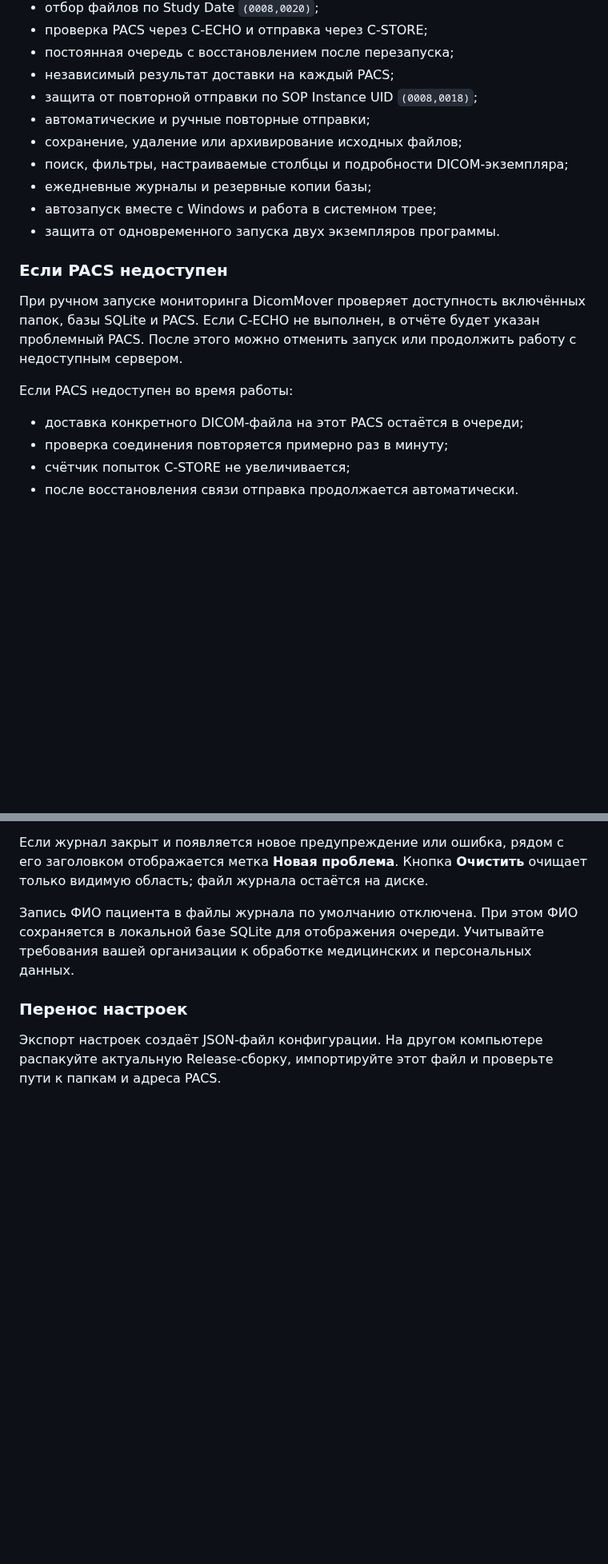
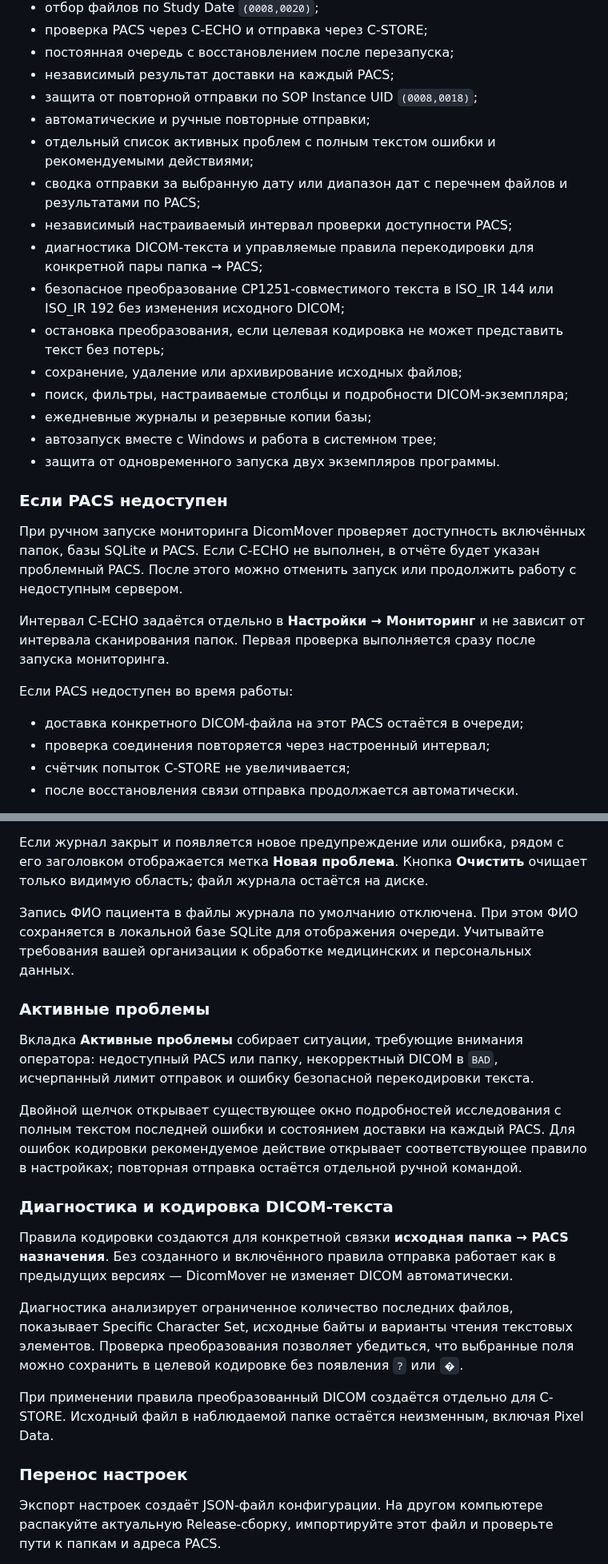
Before and after one commit to Eskimossss/DicomMover, a Markdown page: README.md, 2 parts joined by grey strips. Shown at 80% size. GitHub-like rendering; blank space fills up the shorter version.

```diff
--- a/README.md
+++ b/README.md
@@ -45,6 +46,12 @@ Portable-сборка предназначена для Windows 10/11 x64. Ус
 - независимый результат доставки на каждый PACS;
 - защита от повторной отправки по SOP Instance UID `(0008,0018)`;
 - автоматические и ручные повторные отправки;
+- отдельный список активных проблем с полным текстом ошибки и рекомендуемыми действиями;
+- сводка отправки за выбранную дату или диапазон дат с перечнем файлов и результатами по PACS;
+- независимый настраиваемый интервал проверки доступности PACS;
+- диагностика DICOM-текста и управляемые правила перекодировки для конкретной пары папка → PACS;
+- безопасное преобразование CP1251-совместимого текста в ISO_IR 144 или ISO_IR 192 без изменения исходного DICOM;
+- остановка преобразования, если целевая кодировка не может представить текст без потерь;
 - сохранение, удаление или архивирование исходных файлов;
 - поиск, фильтры, настраиваемые столбцы и подробности DICOM-экземпляра;
 - ежедневные журналы и резервные копии базы;
@@ -55,10 +62,12 @@ Portable-сборка предназначена для Windows 10/11 x64. Ус
 
 При ручном запуске мониторинга DicomMover проверяет доступность включённых папок, базы SQLite и PACS. Если C-ECHO не выполнен, в отчёте будет указан проблемный PACS. После этого можно отменить запуск или продолжить работу с недоступным сервером.
 
+Интервал C-ECHO задаётся отдельно в **Настройки → Мониторинг** и не зависит от интервала сканирования папок. Первая проверка выполняется сразу после запуска мониторинга.
+
 Если PACS недоступен во время работы:
 
 - доставка конкретного DICOM-файла на этот PACS остаётся в очереди;
-- проверка соединения повторяется примерно раз в минуту;
+- проверка соединения повторяется через настроенный интервал;
 - счётчик попыток C-STORE не увеличивается;
 - после восстановления связи отправка продолжается автоматически.
 
@@ -94,6 +103,20 @@ Portable-сборка предназначена для Windows 10/11 x64. Ус
 
 Запись ФИО пациента в файлы журнала по умолчанию отключена. При этом ФИО сохраняется в локальной базе SQLite для отображения очереди. Учитывайте требования вашей организации к обработке медицинских и персональных данных.
 
+### Активные проблемы
+
+Вкладка **Активные проблемы** собирает ситуации, требующие внимания оператора: недоступный PACS или папку, некорректный DICOM в `BAD`, исчерпанный лимит отправок и ошибку безопасной перекодировки текста.
+
+Двойной щелчок открывает существующее окно подробностей исследования с полным текстом последней ошибки и состоянием доставки на каждый PACS. Для ошибок кодировки рекомендуемое действие открывает соответствующее правило в настройках; повторная отправка остаётся отдельной ручной командой.
+
+### Диагностика и кодировка DICOM-текста
+
+Правила кодировки создаются для конкретной связки **исходная папка → PACS назначения**. Без созданного и включённого правила отправка работает как в предыдущих версиях — DicomMover не изменяет DICOM автоматически.
+
+Диагностика анализирует ограниченное количество последних файлов, показывает Specific Character Set, исходные байты и варианты чтения текстовых элементов. Проверка преобразования позволяет убедиться, что выбранные поля можно сохранить в целевой кодировке без появления `?` или `�`.
+
+При применении правила преобразованный DICOM создаётся отдельно для C-STORE. Исходный файл в наблюдаемой папке остаётся неизменным, включая Pixel Data.
+
 ### Перенос настроек
 
 Экспорт настроек создаёт JSON-файл конфигурации. На другом компьютере распакуйте актуальную Release-сборку, импортируйте этот файл и проверьте пути к папкам и адреса PACS.
```
Also changed, not shown: other parts of README.md (+16 -13 lines), docs/images/main-window.png.
